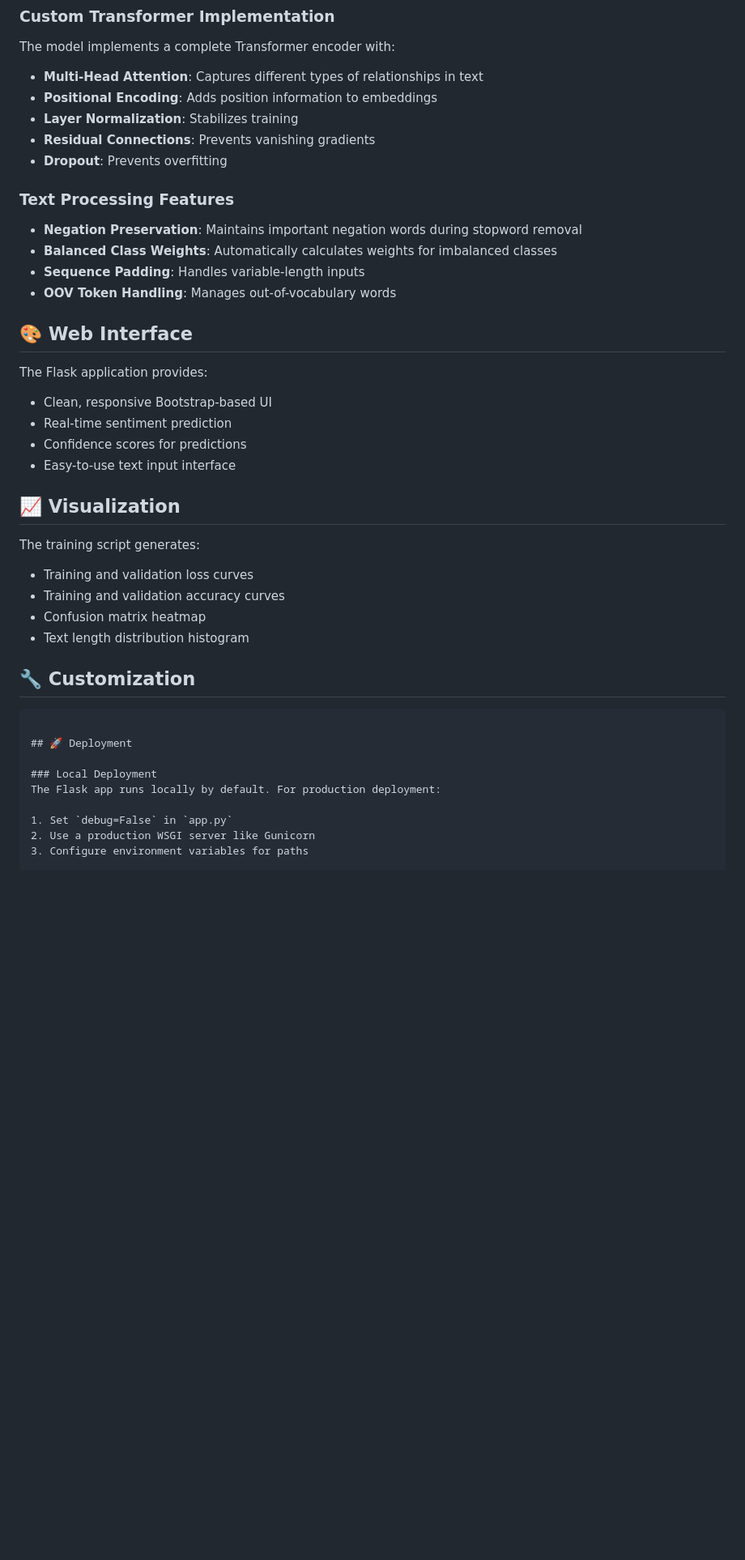
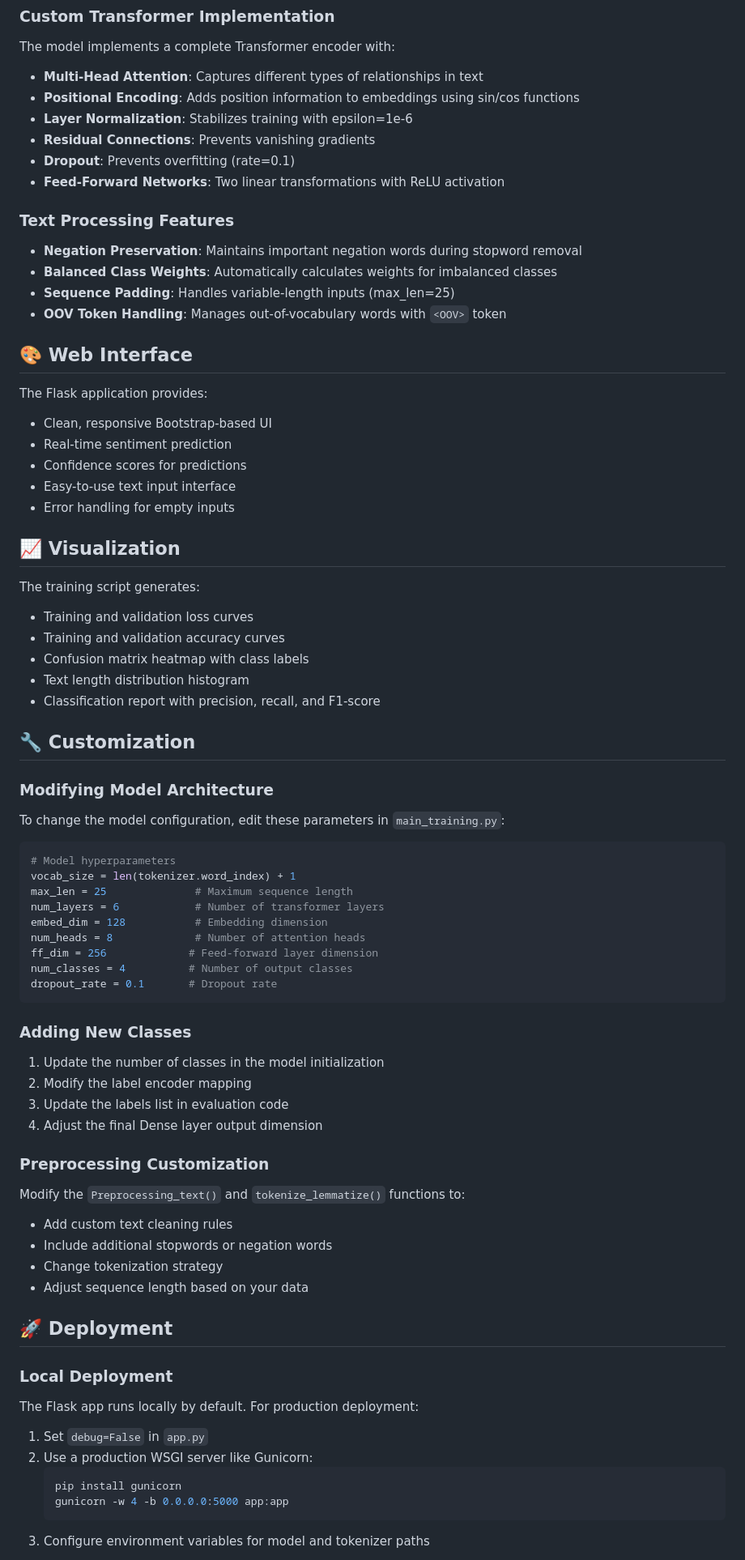
Before and after one commit to Mahmmoud0Yousef/Twitter-Sentiment-Analysis, a Markdown page: README.md, the part around one of its changes. Shown at 81% size. Drawn GitHub-style; blank space fills up the shorter version.

````diff
--- a/README.md
+++ b/README.md
@@ -158,17 +187,18 @@ Visit `http://localhost:5000` to access the web interface where you can:
 The model implements a complete Transformer encoder with:
 
 - **Multi-Head Attention**: Captures different types of relationships in text
-- **Positional Encoding**: Adds position information to embeddings
-- **Layer Normalization**: Stabilizes training
+- **Positional Encoding**: Adds position information to embeddings using sin/cos functions
+- **Layer Normalization**: Stabilizes training with epsilon=1e-6
 - **Residual Connections**: Prevents vanishing gradients
-- **Dropout**: Prevents overfitting
+- **Dropout**: Prevents overfitting (rate=0.1)
+- **Feed-Forward Networks**: Two linear transformations with ReLU activation
 
 ### Text Processing Features
 
 - **Negation Preservation**: Maintains important negation words during stopword removal
 - **Balanced Class Weights**: Automatically calculates weights for imbalanced classes
-- **Sequence Padding**: Handles variable-length inputs
-- **OOV Token Handling**: Manages out-of-vocabulary words
+- **Sequence Padding**: Handles variable-length inputs (max_len=25)
+- **OOV Token Handling**: Manages out-of-vocabulary words with `<OOV>` token
 
 ## 🎨 Web Interface
 
@@ -177,18 +207,49 @@ The Flask application provides:
 - Real-time sentiment prediction
 - Confidence scores for predictions
 - Easy-to-use text input interface
+- Error handling for empty inputs
 
 ## 📈 Visualization
 
 The training script generates:
 - Training and validation loss curves
 - Training and validation accuracy curves
-- Confusion matrix heatmap
+- Confusion matrix heatmap with class labels
 - Text length distribution histogram
+- Classification report with precision, recall, and F1-score
 
 ## 🔧 Customization
 
+### Modifying Model Architecture
+
+To change the model configuration, edit these parameters in `main_training.py`:
+
+```python
+# Model hyperparameters
+vocab_size = len(tokenizer.word_index) + 1
+max_len = 25              # Maximum sequence length
+num_layers = 6            # Number of transformer layers
+embed_dim = 128           # Embedding dimension
+num_heads = 8             # Number of attention heads
+ff_dim = 256             # Feed-forward layer dimension
+num_classes = 4          # Number of output classes
+dropout_rate = 0.1       # Dropout rate
 ```
+
+### Adding New Classes
+
+1. Update the number of classes in the model initialization
+2. Modify the label encoder mapping
+3. Update the labels list in evaluation code
+4. Adjust the final Dense layer output dimension
+
+### Preprocessing Customization
+
+Modify the `Preprocessing_text()` and `tokenize_lemmatize()` functions to:
+- Add custom text cleaning rules
+- Include additional stopwords or negation words
+- Change tokenization strategy
+- Adjust sequence length based on your data
 
 ## 🚀 Deployment
 
@@ -196,6 +257,10 @@ The training script generates:
 The Flask app runs locally by default. For production deployment:
 
 1. Set `debug=False` in `app.py`
-2. Use a production WSGI server like Gunicorn
-3. Configure environment variables for paths
+2. Use a production WSGI server like Gunicorn:
+   ```bash
+   pip install gunicorn
+   gunicorn -w 4 -b 0.0.0.0:5000 app:app
+   ```
+3. Configure environment variables for model and tokenizer paths
 
````
Also changed, not shown: other parts of README.md (+77 -38 lines).
